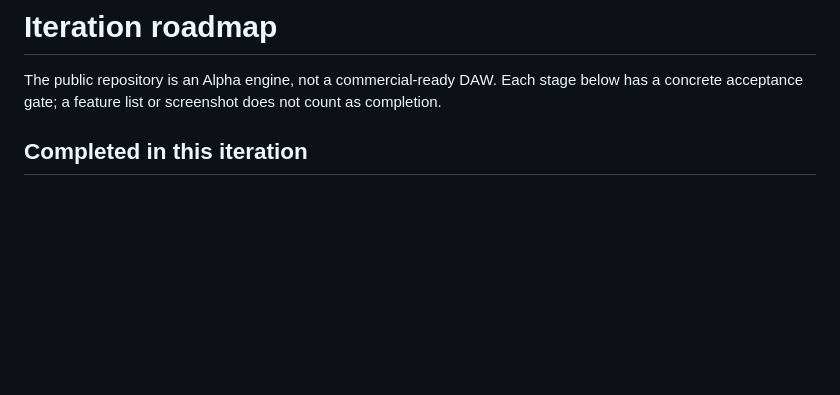
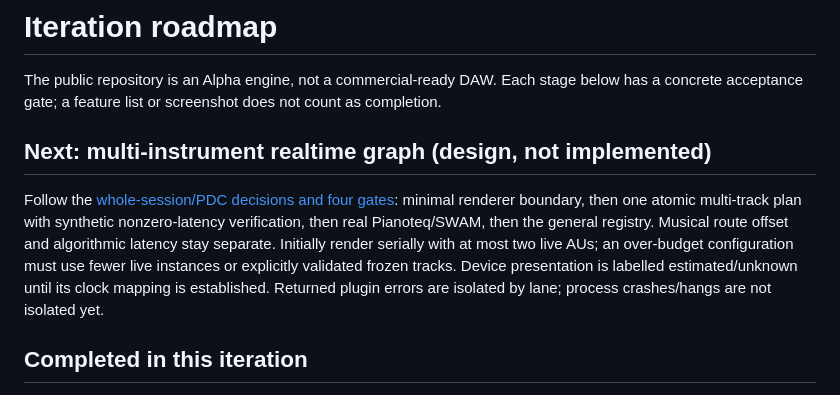
Before and after one commit to oracle9i88/classical-daw, a Markdown page: docs/roadmap.md, the part around the change. Drawn GitHub-style; blank space fills up the shorter version.

Commit message:
Specify atomic multitrack PDC gates and bounded realtime fallback [skip ci]

```diff
--- a/docs/roadmap.md
+++ b/docs/roadmap.md
@@ -3,6 +3,17 @@
 The public repository is an Alpha engine, not a commercial-ready DAW. Each
 stage below has a concrete acceptance gate; a feature list or screenshot does
 not count as completion.
+
+## Next: multi-instrument realtime graph (design, not implemented)
+
+Follow the [whole-session/PDC decisions and four gates](multi-instrument-realtime-design.md):
+minimal renderer boundary, then one atomic multi-track plan with synthetic
+nonzero-latency verification, then real Pianoteq/SWAM, then the general registry.
+Musical route offset and algorithmic latency stay separate. Initially render
+serially with at most two live AUs; an over-budget configuration must use fewer
+live instances or explicitly validated frozen tracks. Device presentation is
+labelled estimated/unknown until its clock mapping is established. Returned
+plugin errors are isolated by lane; process crashes/hangs are not isolated yet.
 
 ## Completed in this iteration
 
```
Also changed, not shown: docs/architecture.md (+6 -0 lines), docs/multi-instrument-realtime-design.md (added, +292 -0 lines).
